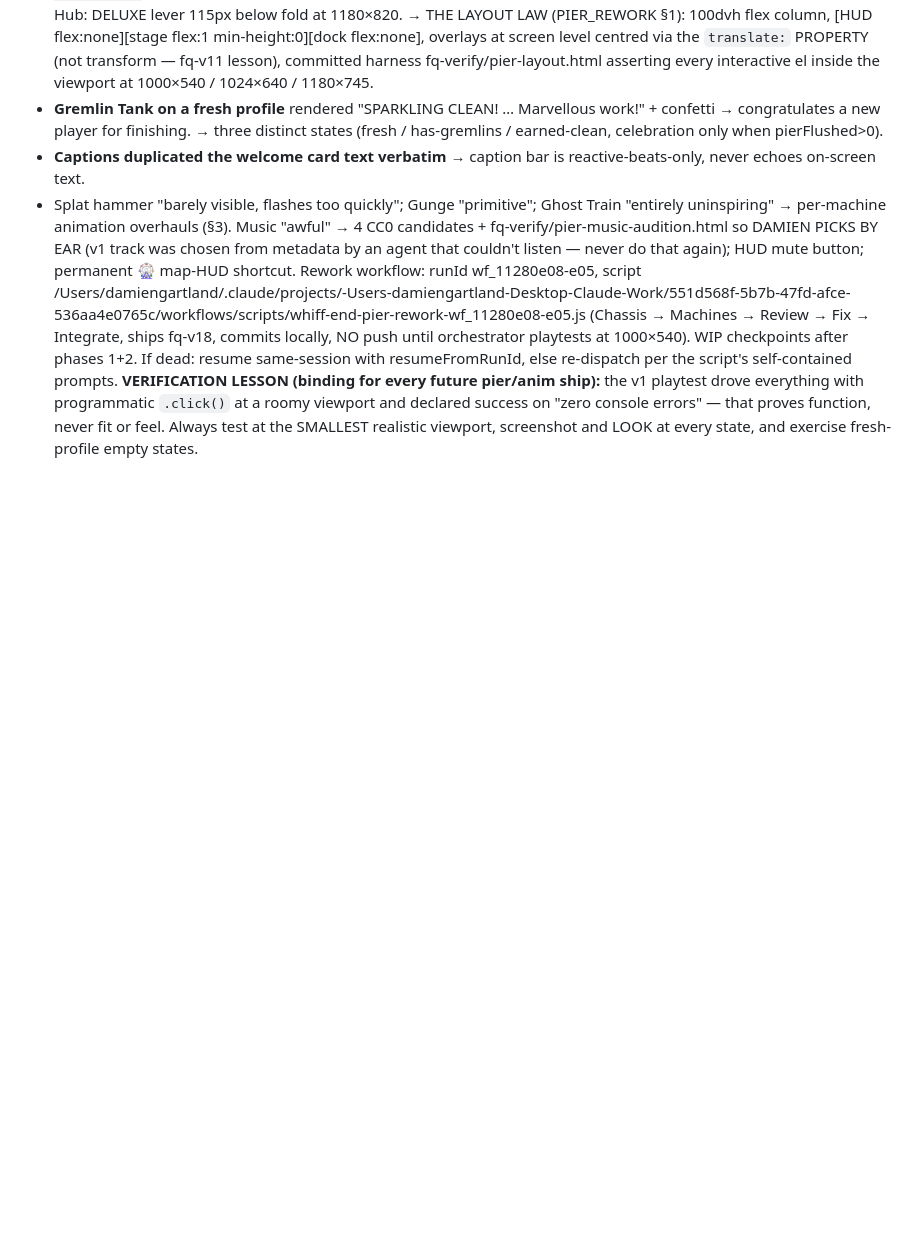
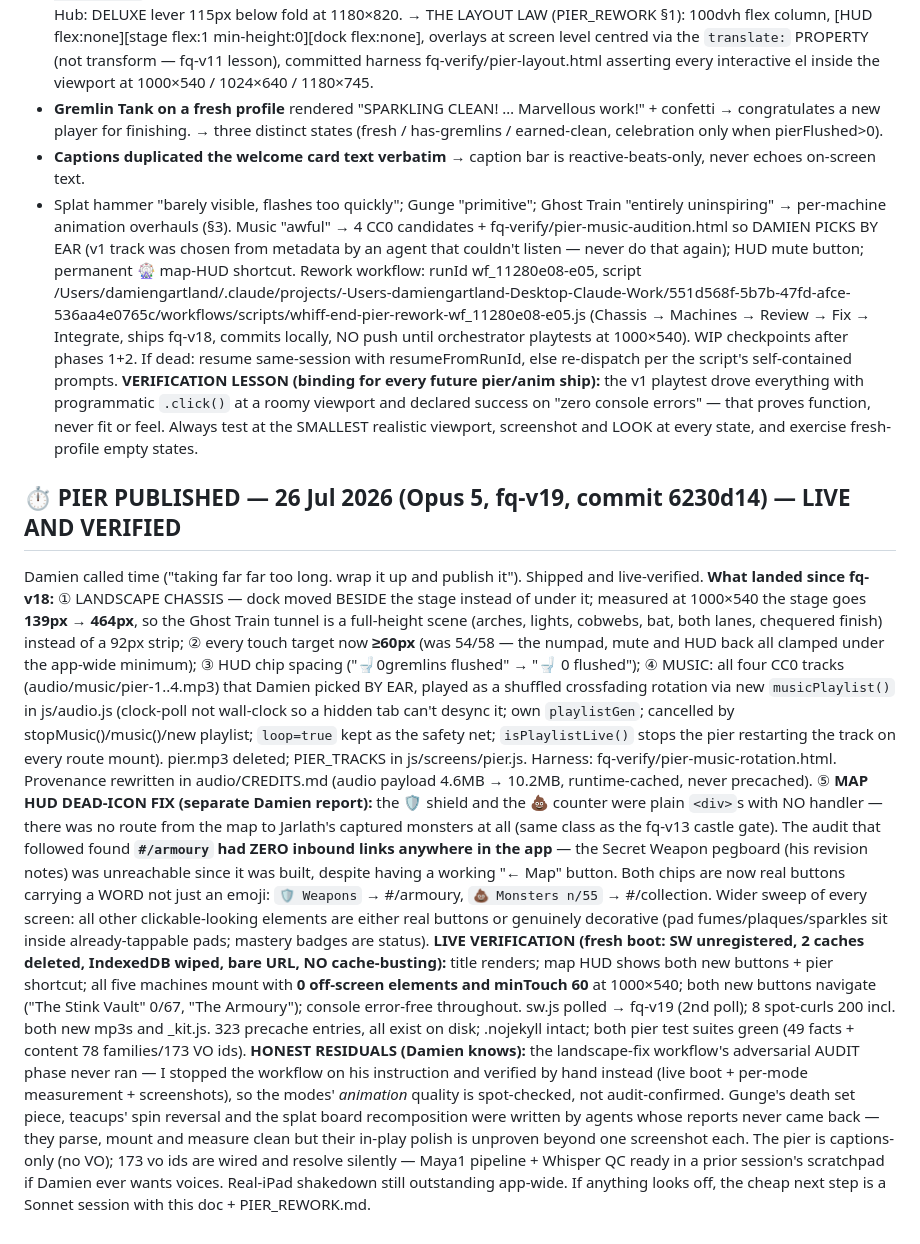
Before and after one commit to dgaj-g/fart-quest, a Markdown page: docs/HANDOFF_FABLE_TO_OPUS.md, the part around the change. Drawn GitHub-style; blank space fills up the shorter version.

Commit message:
Handoff + memory: pier published (fq-v19), residuals recorded
Co-Authored-By: Claude Opus 5 <noreply@anthropic.com>

```diff
--- a/docs/HANDOFF_FABLE_TO_OPUS.md
+++ b/docs/HANDOFF_FABLE_TO_OPUS.md
@@ -330,3 +330,10 @@ Damien's verdict on fq-v17: **"entirely underwhelming"**. Screenshot-backed. **C
 - Splat hammer "barely visible, flashes too quickly"; Gunge "primitive"; Ghost Train "entirely uninspiring" → per-machine animation overhauls (§3). Music "awful" → 4 CC0 candidates + fq-verify/pier-music-audition.html so DAMIEN PICKS BY EAR (v1 track was chosen from metadata by an agent that couldn't listen — never do that again); HUD mute button; permanent 🎡 map-HUD shortcut.
 Rework workflow: runId wf_11280e08-e05, script /Users/damiengartland/.claude/projects/-Users-damiengartland-Desktop-Claude-Work/551d568f-5b7b-47fd-afce-536aa4e0765c/workflows/scripts/whiff-end-pier-rework-wf_11280e08-e05.js (Chassis → Machines → Review → Fix → Integrate, ships fq-v18, commits locally, NO push until orchestrator playtests at 1000×540). WIP checkpoints after phases 1+2. If dead: resume same-session with resumeFromRunId, else re-dispatch per the script's self-contained prompts.
 **VERIFICATION LESSON (binding for every future pier/anim ship):** the v1 playtest drove everything with programmatic `.click()` at a roomy viewport and declared success on "zero console errors" — that proves function, never fit or feel. Always test at the SMALLEST realistic viewport, screenshot and LOOK at every state, and exercise fresh-profile empty states.
+
+## ⏱ PIER PUBLISHED — 26 Jul 2026 (Opus 5, fq-v19, commit 6230d14) — LIVE AND VERIFIED
+Damien called time ("taking far far too long. wrap it up and publish it"). Shipped and live-verified.
+**What landed since fq-v18:** ① LANDSCAPE CHASSIS — dock moved BESIDE the stage instead of under it; measured at 1000×540 the stage goes **139px → 464px**, so the Ghost Train tunnel is a full-height scene (arches, lights, cobwebs, bat, both lanes, chequered finish) instead of a 92px strip; ② every touch target now **≥60px** (was 54/58 — the numpad, mute and HUD back all clamped under the app-wide minimum); ③ HUD chip spacing ("🚽0gremlins flushed" → "🚽 0 flushed"); ④ MUSIC: all four CC0 tracks (audio/music/pier-1..4.mp3) that Damien picked BY EAR, played as a shuffled crossfading rotation via new `musicPlaylist()` in js/audio.js (clock-poll not wall-clock so a hidden tab can't desync it; own `playlistGen`; cancelled by stopMusic()/music()/new playlist; `loop=true` kept as the safety net; `isPlaylistLive()` stops the pier restarting the track on every route mount). pier.mp3 deleted; PIER_TRACKS in js/screens/pier.js. Harness: fq-verify/pier-music-rotation.html. Provenance rewritten in audio/CREDITS.md (audio payload 4.6MB → 10.2MB, runtime-cached, never precached).
+⑤ **MAP HUD DEAD-ICON FIX (separate Damien report):** the 🛡️ shield and the 💩 counter were plain `<div>`s with NO handler — there was no route from the map to Jarlath's captured monsters at all (same class as the fq-v13 castle gate). The audit that followed found **`#/armoury` had ZERO inbound links anywhere in the app** — the Secret Weapon pegboard (his revision notes) was unreachable since it was built, despite having a working "← Map" button. Both chips are now real buttons carrying a WORD not just an emoji: `🛡️ Weapons` → #/armoury, `💩 Monsters n/55` → #/collection. Wider sweep of every screen: all other clickable-looking elements are either real buttons or genuinely decorative (pad fumes/plaques/sparkles sit inside already-tappable pads; mastery badges are status).
+**LIVE VERIFICATION (fresh boot: SW unregistered, 2 caches deleted, IndexedDB wiped, bare URL, NO cache-busting):** title renders; map HUD shows both new buttons + pier shortcut; all five machines mount with **0 off-screen elements and minTouch 60** at 1000×540; both new buttons navigate ("The Stink Vault" 0/67, "The Armoury"); console error-free throughout. sw.js polled → fq-v19 (2nd poll); 8 spot-curls 200 incl. both new mp3s and _kit.js. 323 precache entries, all exist on disk; .nojekyll intact; both pier test suites green (49 facts + content 78 families/173 VO ids).
+**HONEST RESIDUALS (Damien knows):** the landscape-fix workflow's adversarial AUDIT phase never ran — I stopped the workflow on his instruction and verified by hand instead (live boot + per-mode measurement + screenshots), so the modes' *animation* quality is spot-checked, not audit-confirmed. Gunge's death set piece, teacups' spin reversal and the splat board recomposition were written by agents whose reports never came back — they parse, mount and measure clean but their in-play polish is unproven beyond one screenshot each. The pier is captions-only (no VO); 173 vo ids are wired and resolve silently — Maya1 pipeline + Whisper QC ready in a prior session's scratchpad if Damien ever wants voices. Real-iPad shakedown still outstanding app-wide. If anything looks off, the cheap next step is a Sonnet session with this doc + PIER_REWORK.md.
```
